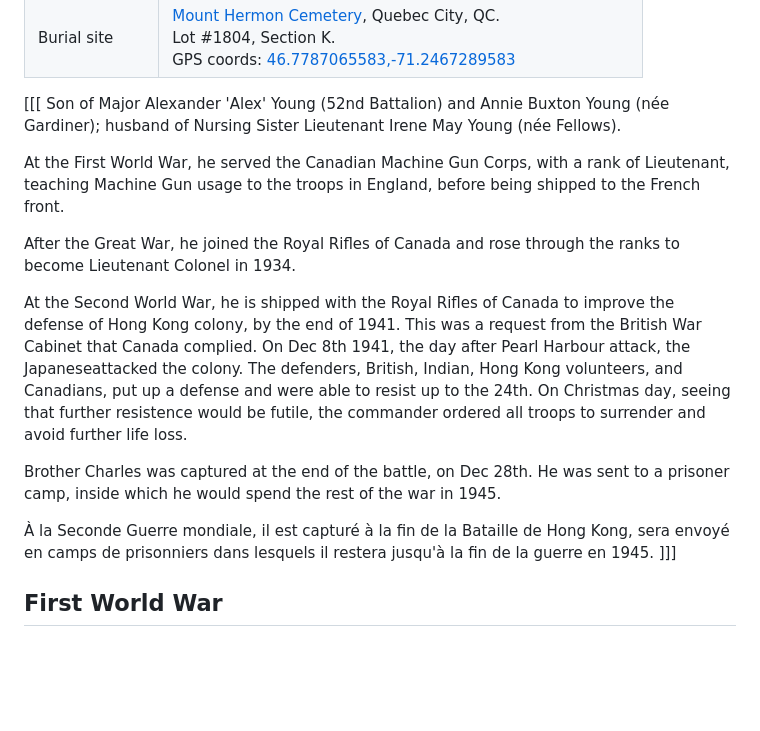
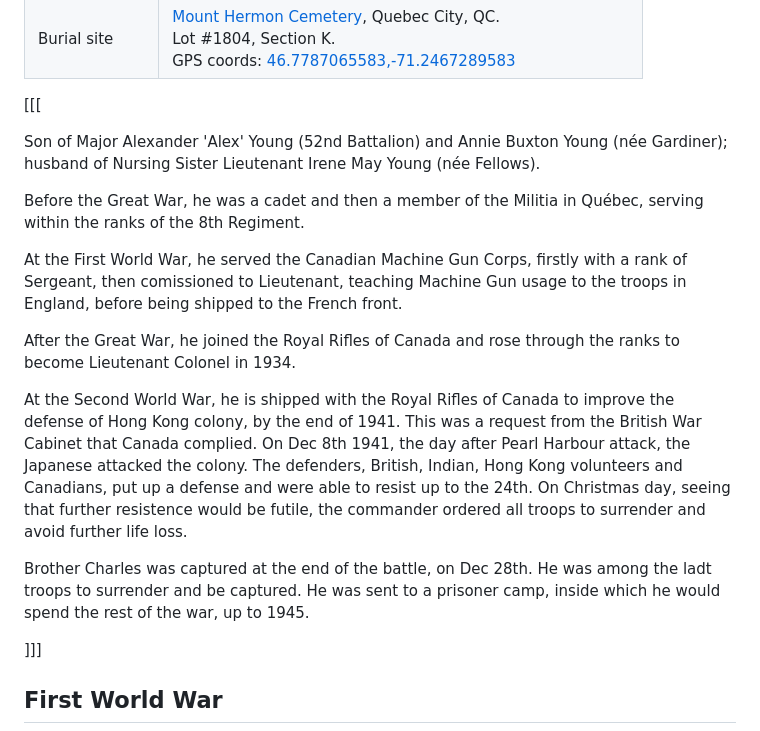
Before and after one commit to torjc01/4eSoldat, a Markdown page: README.md, the part around the change. Drawn GitHub-style; blank space fills up the shorter version.

```diff
--- a/README.md
+++ b/README.md
@@ -41,17 +41,21 @@ no-delimiters - direct copy from a source text.
 |Age at death|67 y-o|
 |Burial site|[Mount Hermon Cemetery](https://www.mounthermoncemetery.com/), Quebec City, QC. <br/> Lot #1804, Section K. <br/> GPS coords: [46.7787065583,-71.2467289583](https://www.google.com/maps/search/?api=1&query=46.7787065583,-71.2467289583) |
 
-[[[ Son of Major Alexander 'Alex' Young (52nd Battalion) and Annie Buxton Young (née Gardiner); husband of Nursing Sister Lieutenant Irene May Young (née Fellows).
+[[[
 
-At the First World War, he served the Canadian Machine Gun Corps, with a rank of Lieutenant, teaching Machine Gun usage to the troops in England, before being shipped to the French front.
+Son of Major Alexander 'Alex' Young (52nd Battalion) and Annie Buxton Young (née Gardiner); husband of Nursing Sister Lieutenant Irene May Young (née Fellows).
+
+Before the Great War, he was a cadet and then a member of the Militia in Québec, serving within the ranks of the 8th Regiment.
+
+At the First World War, he served the Canadian Machine Gun Corps, firstly with a rank of Sergeant, then comissioned to Lieutenant, teaching Machine Gun usage to the troops in England, before being shipped to the French front.
 
 After the Great War, he joined the Royal Rifles of Canada and rose through the ranks to become Lieutenant Colonel in 1934.
 
-At the Second World War, he is shipped with the Royal Rifles of Canada to improve the defense of Hong Kong colony, by the end of 1941. This was a request from the British War Cabinet that Canada complied. On Dec 8th 1941, the day after Pearl Harbour attack, the Japaneseattacked the colony. The defenders, British, Indian, Hong Kong volunteers, and Canadians, put up a defense and were able to resist up to the 24th. On Christmas day, seeing that further resistence would be futile, the commander ordered all troops to surrender and avoid further life loss.
+At the Second World War, he is shipped with the Royal Rifles of Canada to improve the defense of Hong Kong colony, by the end of 1941. This was a request from the British War Cabinet that Canada complied. On Dec 8th 1941, the day after Pearl Harbour attack, the Japanese attacked the colony. The defenders, British, Indian, Hong Kong volunteers and Canadians, put up a defense and were able to resist up to the 24th. On Christmas day, seeing that further resistence would be futile, the commander ordered all troops to surrender and avoid further life loss.
 
-Brother Charles was captured at the end of the battle, on Dec 28th.     He was sent to a prisoner camp, inside which he would spend the rest of the war in 1945.
+Brother Charles was captured at the end of the battle, on Dec 28th. He was among the ladt troops to surrender and be captured. He was sent to a prisoner camp, inside which he would spend the rest of the war, up to 1945.
 
-À la Seconde Guerre mondiale, il est capturé à la fin de la Bataille de Hong Kong, sera envoyé en camps de prisonniers dans lesquels il restera jusqu'à la fin de la guerre en 1945.  ]]]
+]]]
 
 ## First World War
 
```
